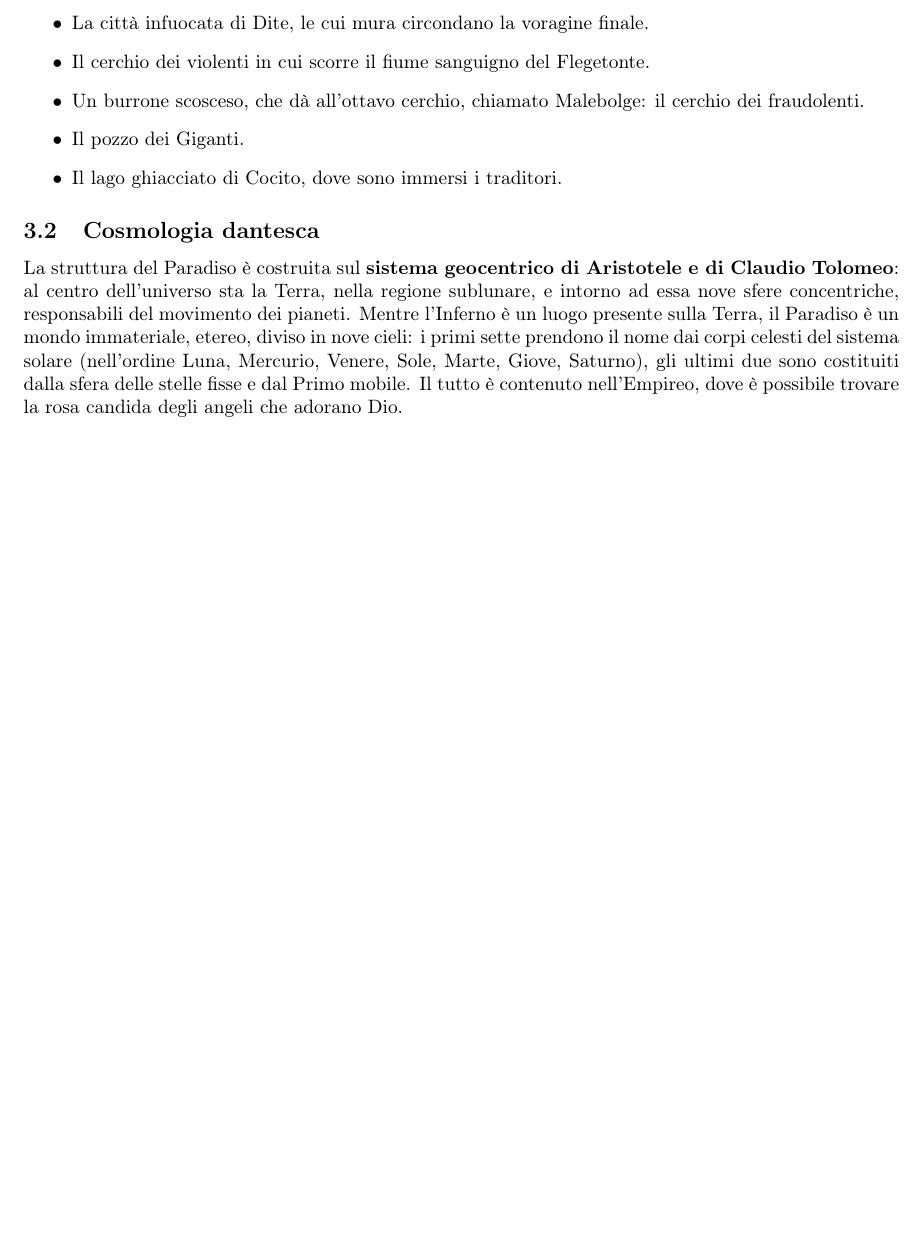
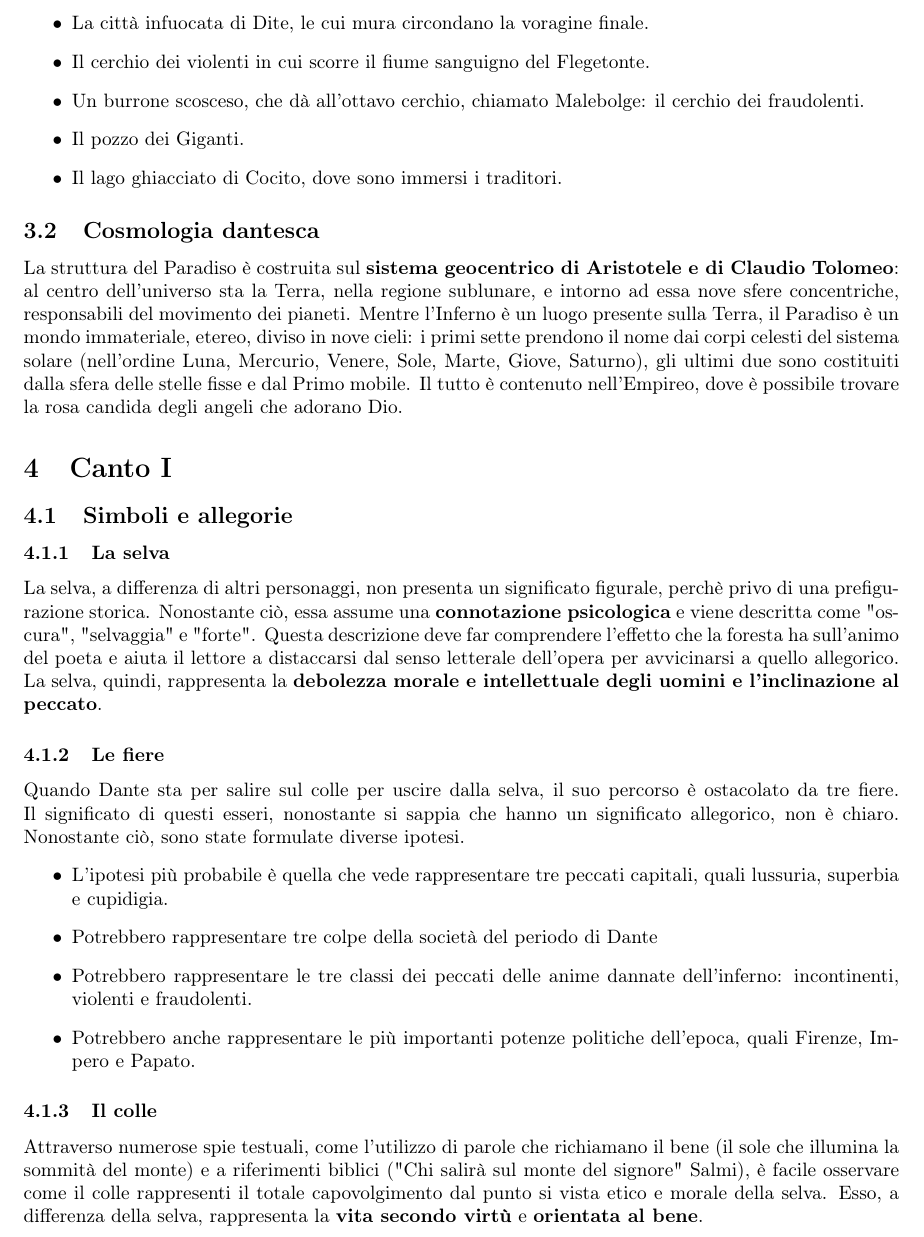
Before and after one commit to bulkparrot/notes, a LaTeX document (italiano/Canti I III V.tex): part of page 3 of 3, cut so that both start at the same text, the shorter picture padded with empty space. Compiled offline with pdfLaTeX.

Commit message:
update dante

```diff
--- a/italiano/Canti I III V.tex
+++ b/italiano/Canti I III V.tex
@@ -85,4 +85,26 @@
 
  	La struttura del Paradiso è costruita sul \textbf{sistema geocentrico di Aristotele e di Claudio Tolomeo}: al centro dell'universo sta la Terra, nella regione sublunare, e intorno ad essa nove sfere concentriche, responsabili del movimento dei pianeti. Mentre l'Inferno è un luogo presente sulla Terra, il Paradiso è un mondo immateriale, etereo, diviso in nove cieli: i primi sette prendono il nome dai corpi celesti del sistema solare (nell'ordine Luna, Mercurio, Venere, Sole, Marte, Giove, Saturno), gli ultimi due sono costituiti dalla sfera delle stelle fisse e dal Primo mobile. Il tutto è contenuto nell'Empireo, dove è possibile trovare la rosa candida degli angeli che adorano Dio.
 
+ \section{Canto I}
+
+ 	\subsection{Simboli e allegorie}
+
+ 		\subsubsection{La selva}
+
+ 		La selva, a differenza di altri personaggi, non presenta un significato figurale, perchè privo di una prefigurazione storica. Nonostante ciò, essa assume una \textbf{connotazione psicologica} e viene descritta come "oscura", "selvaggia" e "forte". Questa descrizione deve far comprendere l'effetto che la foresta ha sull'animo del poeta e aiuta il lettore a distaccarsi dal senso letterale dell'opera per avvicinarsi a quello allegorico. La selva, quindi, rappresenta la \textbf{debolezza morale e intellettuale degli uomini e l'inclinazione al peccato}.
+
+ 		\subsubsection{Le fiere}
+
+ 		Quando Dante sta per salire sul colle per uscire dalla selva, il suo percorso è ostacolato da tre fiere. Il significato di questi esseri, nonostante si sappia che hanno un significato allegorico, non è chiaro. Nonostante ciò, sono state formulate diverse ipotesi.
+ 		\begin{itemize}
+ 			\item L'ipotesi più probabile è quella che vede rappresentare tre peccati capitali, quali lussuria, superbia e cupidigia.
+ 			\item Potrebbero rappresentare tre colpe della società del periodo di Dante
+ 			\item Potrebbero rappresentare le tre classi dei peccati delle anime dannate dell'inferno: incontinenti, violenti e fraudolenti.
+ 			\item Potrebbero anche rappresentare le più importanti potenze politiche dell'epoca, quali Firenze, Impero e Papato.
+ 		\end{itemize}
+
+ 		\subsubsection{Il colle}
+
+ 		Attraverso numerose spie testuali, come l'utilizzo di parole che richiamano il bene (il sole che illumina la sommità del monte) e a riferimenti biblici ("Chi salirà sul monte del signore" Salmi), è facile osservare come il colle rappresenti il totale capovolgimento dal punto si vista etico e morale della selva. Esso, a differenza della selva, rappresenta la \textbf{vita secondo virtù} e \textbf{orientata al bene}.
+
 \end{document}
```
Also changed, not shown: italiano/Canti I III V.pdf, 3 other files.
